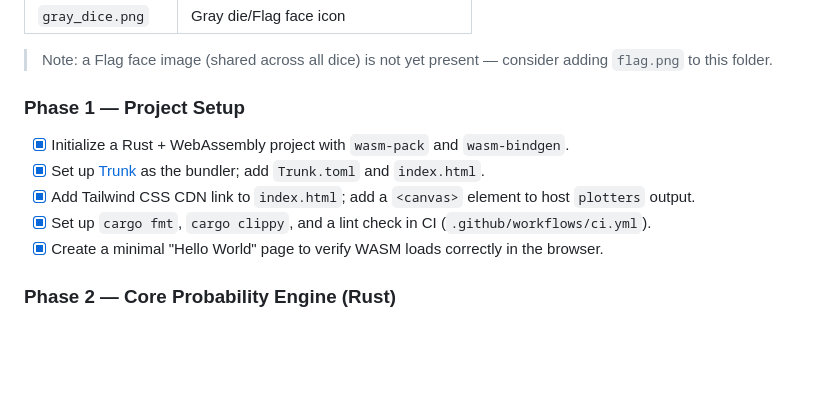
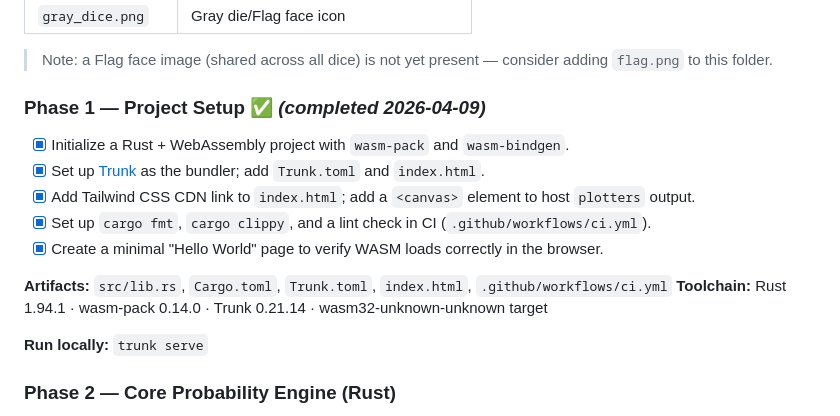
Before and after one commit to ChingChuan-Chen/Mino-Dice-Prob-Calc-Web, a Markdown page: README.md, the part around the change. Drawn GitHub-style; blank space fills up the shorter version.

Commit message:
docs: mark Phase 1 complete with toolchain versions and artifacts

```diff
--- a/README.md
+++ b/README.md
@@ -90,13 +90,18 @@ Dice face images are stored in [`assets/dice/`](assets/dice/). File inventory:
 
 > Note: a Flag face image (shared across all dice) is not yet present — consider adding `flag.png` to this folder.
 
-### Phase 1 — Project Setup
+### Phase 1 — Project Setup ✅ *(completed 2026-04-09)*
 
 - [x] Initialize a Rust + WebAssembly project with `wasm-pack` and `wasm-bindgen`.
 - [x] Set up [Trunk](https://trunkrs.dev/) as the bundler; add `Trunk.toml` and `index.html`.
 - [x] Add Tailwind CSS CDN link to `index.html`; add a `<canvas>` element to host `plotters` output.
 - [x] Set up `cargo fmt`, `cargo clippy`, and a lint check in CI (`.github/workflows/ci.yml`).
 - [x] Create a minimal "Hello World" page to verify WASM loads correctly in the browser.
+
+**Artifacts:** `src/lib.rs`, `Cargo.toml`, `Trunk.toml`, `index.html`, `.github/workflows/ci.yml`
+**Toolchain:** Rust 1.94.1 · wasm-pack 0.14.0 · Trunk 0.21.14 · wasm32-unknown-unknown target
+
+**Run locally:** `trunk serve`
 
 ### Phase 2 — Core Probability Engine (Rust)
 
```
